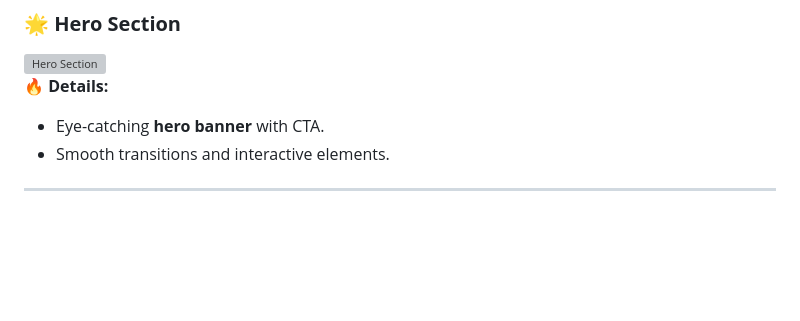
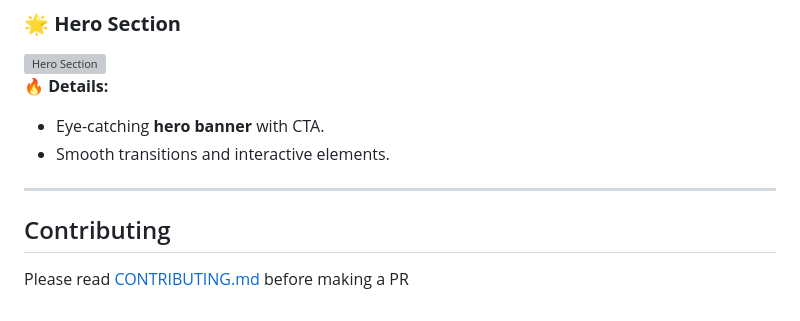
Before and after one commit to DivaQueen-dev/Magnamite_Ott, a Markdown page: README.md, the part around the change. GitHub-like rendering; blank space fills up the shorter version; grey boxes are pictures that could not be loaded.

Commit message:
Add contributing section to README
Added a contributing section to the README.

```diff
--- a/README.md
+++ b/README.md
@@ -105,3 +105,6 @@ Magnamite offers a **visually captivating and fully responsive** OTT experience
 - Smooth transitions and interactive elements.
 
 ---
+
+## Contributing
+Please read [CONTRIBUTING.md](CONTRIBUTING.md) before making a PR
```
